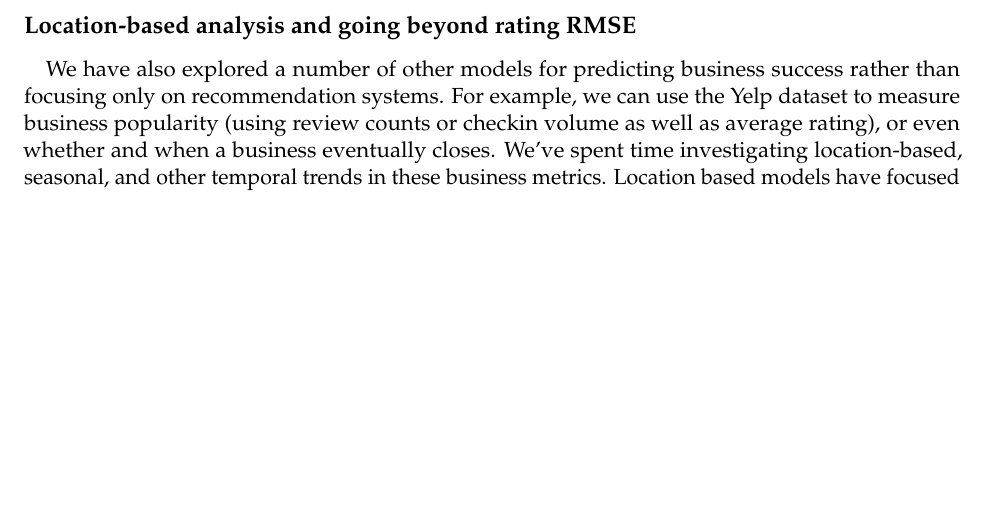
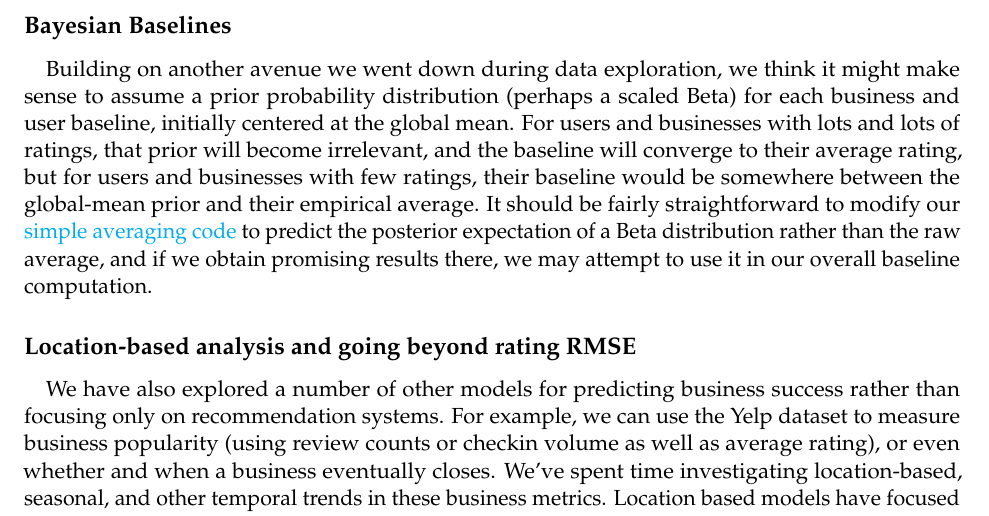
Before and after one commit to NickHoernle/Data-Science-Project-AM209a, a LaTeX document (milestone-5.tex): part of page 5 of 5, cut at the place of the change, the shorter picture padded with empty space. Compiled offline with pdfLaTeX.

Commit message:
add a section on betas

```diff
--- a/milestone-5.tex
+++ b/milestone-5.tex
@@ -102,6 +102,10 @@ For these different locations we see that to a greater or lesser extent, Sunday
 
 \paragraph{} Weekly or seasonal effects were not something discussed at all in \cite{koren}, perhaps because they aren't as meaningful for movies (It's a Wonderful Life and Bad Santa aside), but we're interested in seeing if we can use them to improve our predictions for restaurants and bars a bit further.
 
+\subsection*{Bayesian Baselines}
+
+\paragraph{} Building on another avenue we went down during data exploration, we think it might make sense to assume a prior probability distribution (perhaps a scaled Beta) for each business and user baseline, initially centered at the global mean. For users and businesses with lots and lots of ratings, that prior will become irrelevant, and the baseline will converge to their average rating, but for users and businesses with few ratings, their baseline would be somewhere between the global-mean prior and their empirical average. It should be fairly straightforward to modify our \href{https://github.com/NickHoernle/Data-Science-Project-AM209a/blob/master/util/simple_averaging_recommender.py}{simple averaging code} to predict the posterior expectation of a Beta distribution rather than the raw average, and if we obtain promising results there, we may attempt to use it in our overall baseline computation.
+
 \subsection*{Location-based analysis and going beyond rating RMSE}
 
 \paragraph{} We have also explored a number of other models for predicting business success rather than focusing only on recommendation systems. For example, we can use the Yelp dataset to measure business popularity (using review counts or checkin volume as well as average rating), or even whether and when a business eventually closes. We've spent time investigating location-based, seasonal, and other temporal trends in these business metrics. Location based models have focused largely on clustering methods, as neighborhood is a better predictor than absolute latitude and longitude values. Trend analysis will use regression models over time to analyze if businesses are cyclically popular at any given lag or to find points in time when a given business was comparatively `hot` within its lifetime.
```
